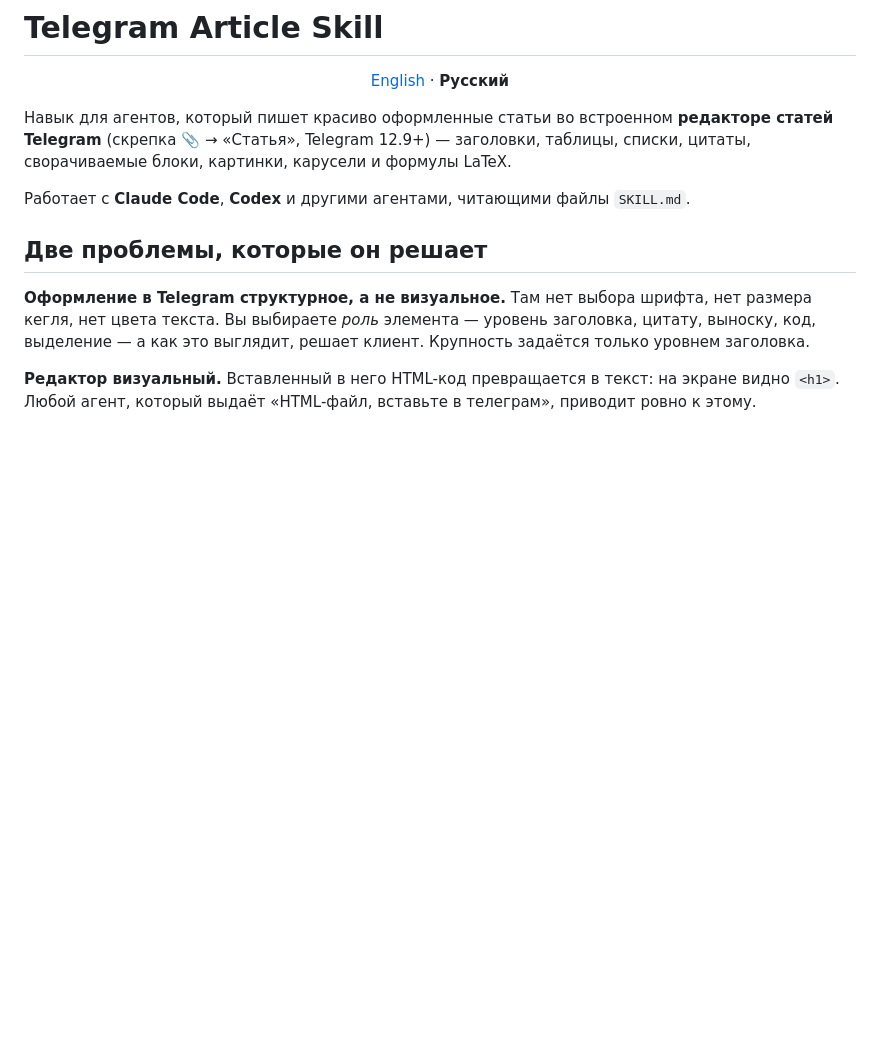
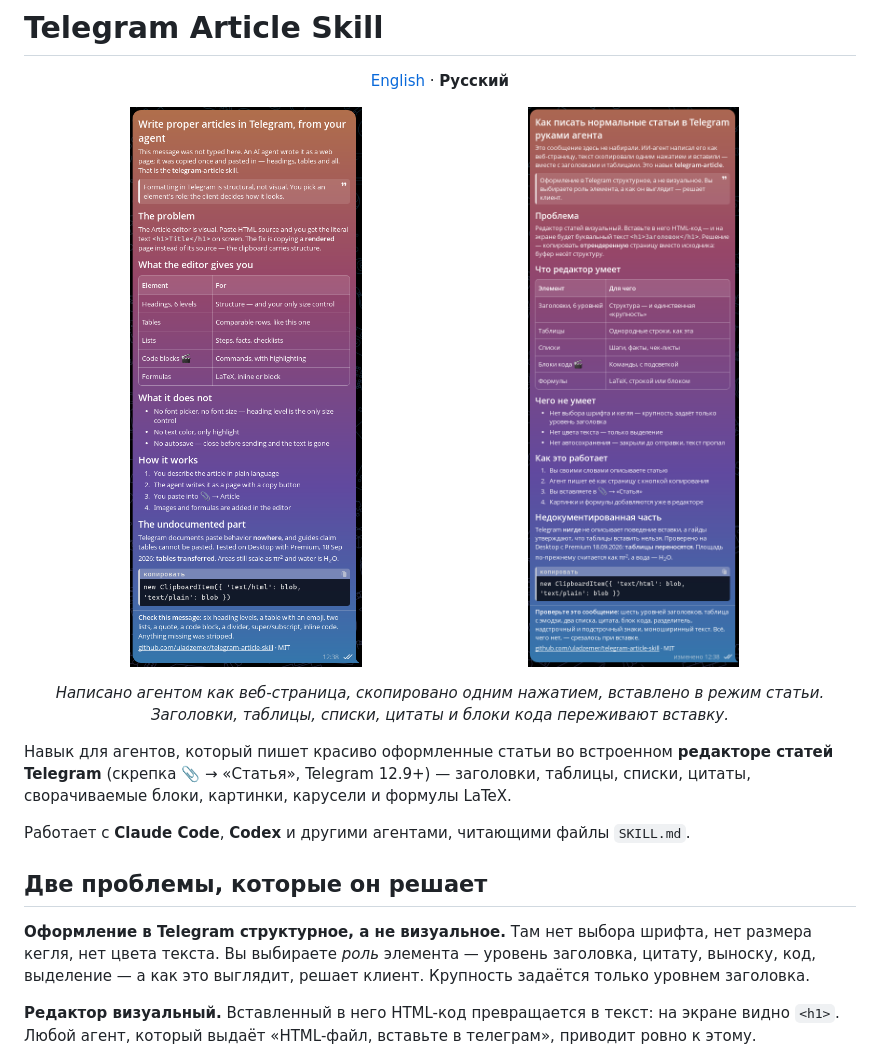
Before and after one commit to uladzemer/telegram-article-skill, a Markdown page: README.ru.md, the part around the change. GitHub-like rendering; pictures changed too: examples/screenshots/article-en.png (added), examples/screenshots/article-ru.png (added); blank space fills up the shorter version.

```diff
--- a/README.ru.md
+++ b/README.ru.md
@@ -3,6 +3,16 @@
 <p align="center">
   <a href="README.md">English</a> ·
   <b>Русский</b>
+</p>
+
+<p align="center">
+  <img src="examples/screenshots/article-en.png" width="46%" alt="Статья из примера, вставленная в Telegram — английская версия">
+  <img src="examples/screenshots/article-ru.png" width="46%" alt="Та же статья по-русски">
+</p>
+
+<p align="center">
+  <i>Написано агентом как веб-страница, скопировано одним нажатием, вставлено в режим статьи.<br>
+  Заголовки, таблицы, списки, цитаты и блоки кода переживают вставку.</i>
 </p>
 
 Навык для агентов, который пишет красиво оформленные статьи во встроенном
```
Also changed, not shown: README.md (+10 -0 lines), examples/README.md (+24 -14 lines), 1 other file.
